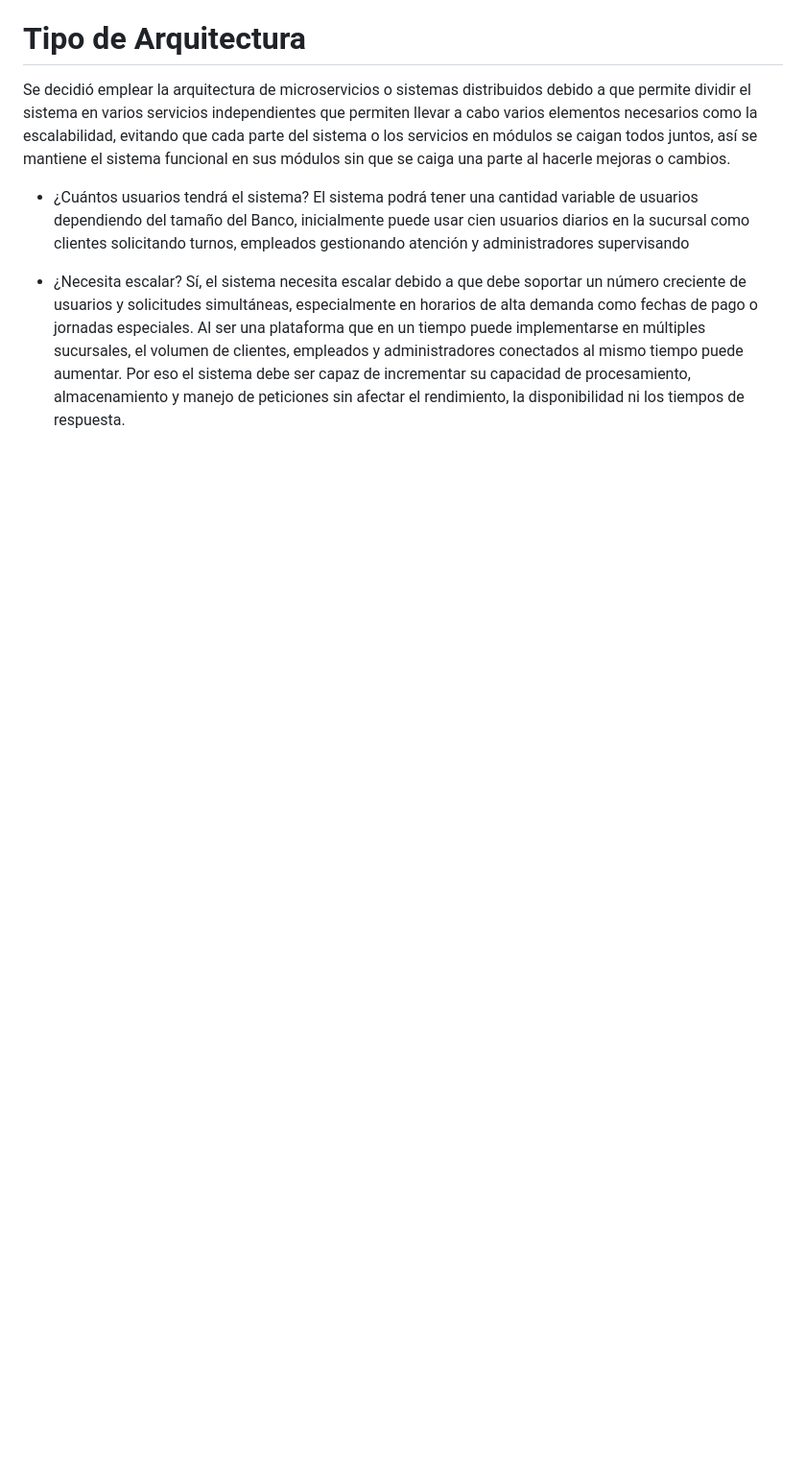
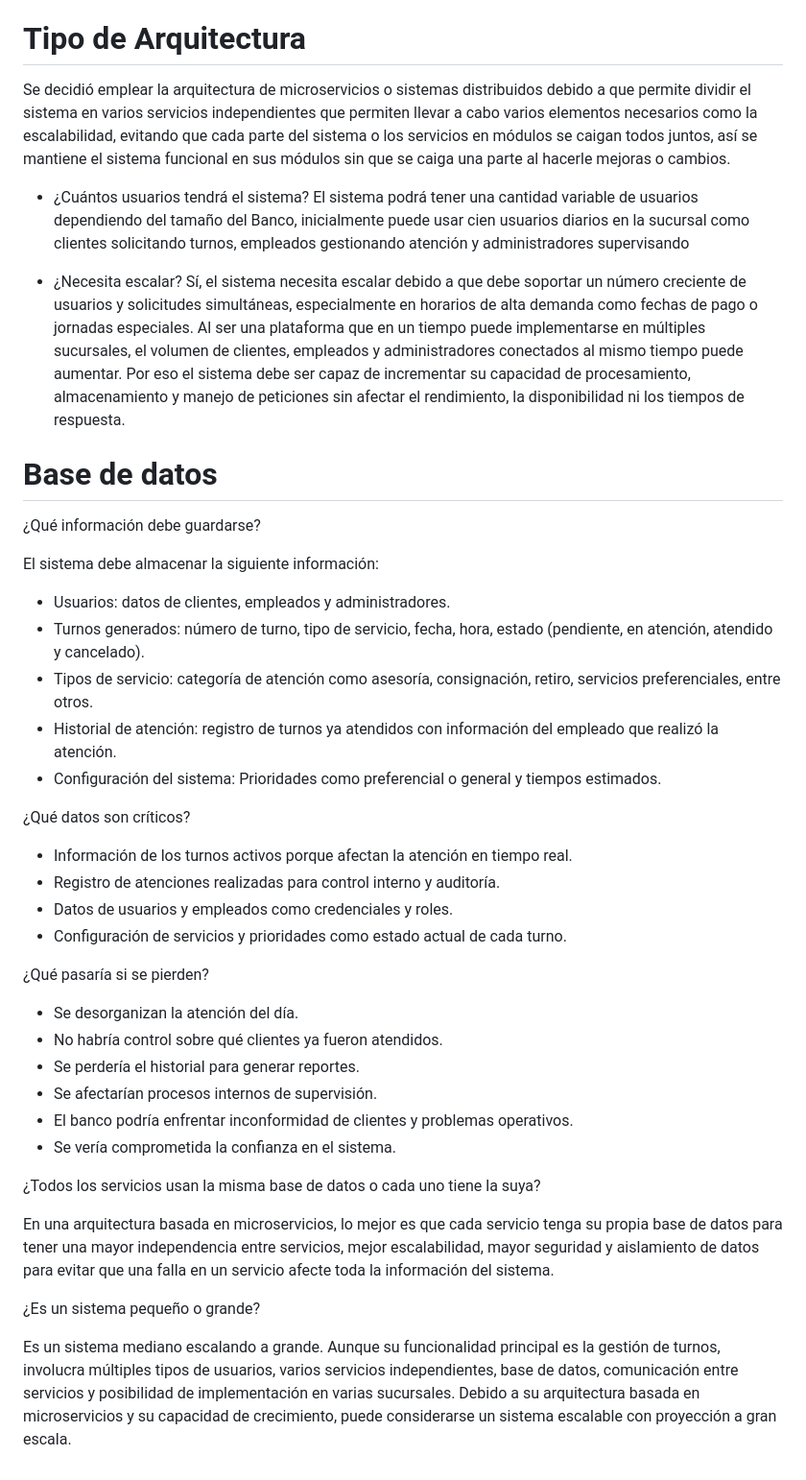
Before and after one commit to juanhr1/Sistema-de-turnos, a Markdown page: README.md, the part around the change. Shown at 96% size. Drawn GitHub-style; blank space fills up the shorter version.

Commit message:
octavoREADME.md

```diff
--- a/README.md
+++ b/README.md
@@ -50,3 +50,38 @@ Se decidió emplear la arquitectura de microservicios o sistemas distribuidos de
 - ¿Cuántos usuarios tendrá el sistema? El sistema podrá tener una cantidad variable de usuarios dependiendo del tamaño del Banco, inicialmente puede usar cien usuarios diarios en la sucursal como clientes solicitando turnos, empleados gestionando atención y administradores supervisando
 
 - ¿Necesita escalar? Sí, el sistema necesita escalar debido a que debe soportar un número creciente de usuarios y solicitudes simultáneas, especialmente en horarios de alta demanda como fechas de pago o jornadas especiales. Al ser una plataforma que en un tiempo puede implementarse en múltiples sucursales, el volumen de clientes, empleados y administradores conectados al mismo tiempo puede aumentar. Por eso el sistema debe ser capaz de incrementar su capacidad de procesamiento, almacenamiento y manejo de peticiones sin afectar el rendimiento, la disponibilidad ni los tiempos de respuesta.
+
+# Base de datos
+¿Qué información debe guardarse?
+
+El sistema debe almacenar la siguiente información:
+
+- Usuarios: datos de clientes, empleados y administradores.
+- Turnos generados: número de turno, tipo de servicio, fecha, hora, estado (pendiente, en atención, atendido y cancelado).
+- Tipos de servicio: categoría de atención como asesoría, consignación, retiro, servicios preferenciales, entre otros.
+- Historial de atención: registro de turnos ya atendidos con información del empleado que realizó la atención.
+- Configuración del sistema: Prioridades como preferencial o general y tiempos estimados.
+
+¿Qué datos son críticos?
+
+- Información de los turnos activos porque afectan la atención en tiempo real.
+- Registro de atenciones realizadas para control interno y auditoría.
+- Datos de usuarios y empleados como credenciales y roles.
+- Configuración de servicios y prioridades como estado actual de cada turno.
+
+¿Qué pasaría si se pierden?
+
+- Se desorganizan la atención del día.
+- No habría control sobre qué clientes ya fueron atendidos.
+- Se perdería el historial para generar reportes.
+- Se afectarían procesos internos de supervisión.
+- El banco podría enfrentar inconformidad de clientes y problemas operativos.
+- Se vería comprometida la confianza en el sistema.
+
+¿Todos los servicios usan la misma base de datos o cada uno tiene la suya?
+
+En una arquitectura basada en microservicios, lo mejor es que cada servicio tenga su propia base de datos para tener una mayor independencia entre servicios, mejor escalabilidad, mayor seguridad y aislamiento de datos para evitar que una falla en un servicio afecte toda la información del sistema.
+
+¿Es un sistema pequeño o grande?
+
+Es un sistema mediano escalando a grande. Aunque su funcionalidad principal es la gestión de turnos, involucra múltiples tipos de usuarios, varios servicios independientes, base de datos, comunicación entre servicios y posibilidad de implementación en varias sucursales. Debido a su arquitectura basada en microservicios y su capacidad de crecimiento, puede considerarse un sistema escalable con proyección a gran escala.
```
